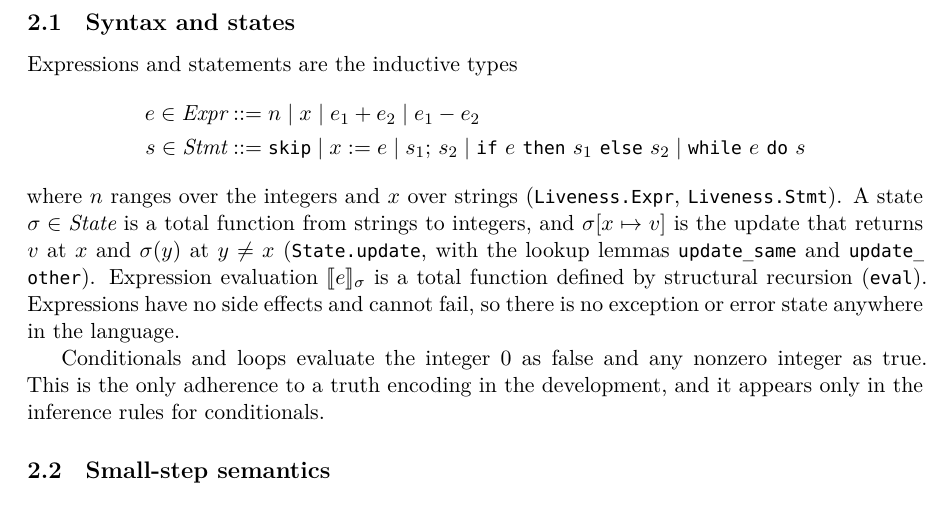
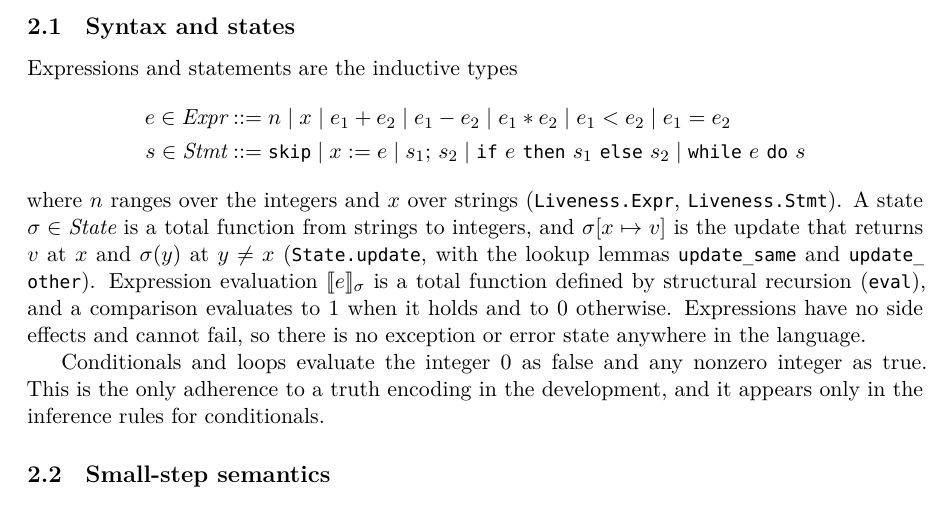
Before and after one commit to bisimulationn/liveness, a LaTeX paper (paper/main.tex): part of page 2 of 12, cut so that both start at the same text. Compiled offline with XeLaTeX.

Commit message:
feat(syntax): add multiplication and comparison expressions with free variable and agreement lemmas

```diff
--- a/paper/main.tex
+++ b/paper/main.tex
@@ -74,10 +74,10 @@ Throughout this paper the names of Lean declarations are given in typewriter fon
 
 Expressions and statements are the inductive types
 \begin{align*}
-e \in \Expr &::= n \mid x \mid e_1 + e_2 \mid e_1 - e_2 \\
+e \in \Expr &::= n \mid x \mid e_1 + e_2 \mid e_1 - e_2 \mid e_1 * e_2 \mid e_1 < e_2 \mid e_1 = e_2 \\
 s \in \Stmt &::= \skipS \mid \assign{x}{e} \mid \seq{s_1}{s_2} \mid \ite{e}{s_1}{s_2} \mid \while{e}{s}
 \end{align*}
-where $n$ ranges over the integers and $x$ over strings (\code{Liveness.Expr}, \code{Liveness.Stmt}). A state $\sigma \in \State$ is a total function from strings to integers, and $\sigma[x \mapsto v]$ is the update that returns $v$ at $x$ and $\sigma(y)$ at $y \neq x$ (\code{State.update}, with the lookup lemmas \code{update\_same} and \code{update\_other}). Expression evaluation $\eval{e}{\sigma}$ is a total function defined by structural recursion (\code{eval}). Expressions have no side effects and cannot fail, so there is no exception or error state anywhere in the language.
+where $n$ ranges over the integers and $x$ over strings (\code{Liveness.Expr}, \code{Liveness.Stmt}). A state $\sigma \in \State$ is a total function from strings to integers, and $\sigma[x \mapsto v]$ is the update that returns $v$ at $x$ and $\sigma(y)$ at $y \neq x$ (\code{State.update}, with the lookup lemmas \code{update\_same} and \code{update\_other}). Expression evaluation $\eval{e}{\sigma}$ is a total function defined by structural recursion (\code{eval}), and a comparison evaluates to $1$ when it holds and to $0$ otherwise. Expressions have no side effects and cannot fail, so there is no exception or error state anywhere in the language.
 
 Conditionals and loops evaluate the integer $0$ as false and any nonzero integer as true. This is the only adherence to a truth encoding in the development, and it appears only in the inference rules for conditionals.
 
```
Also changed, not shown: README.md, paper/main.pdf, 7 other files.
